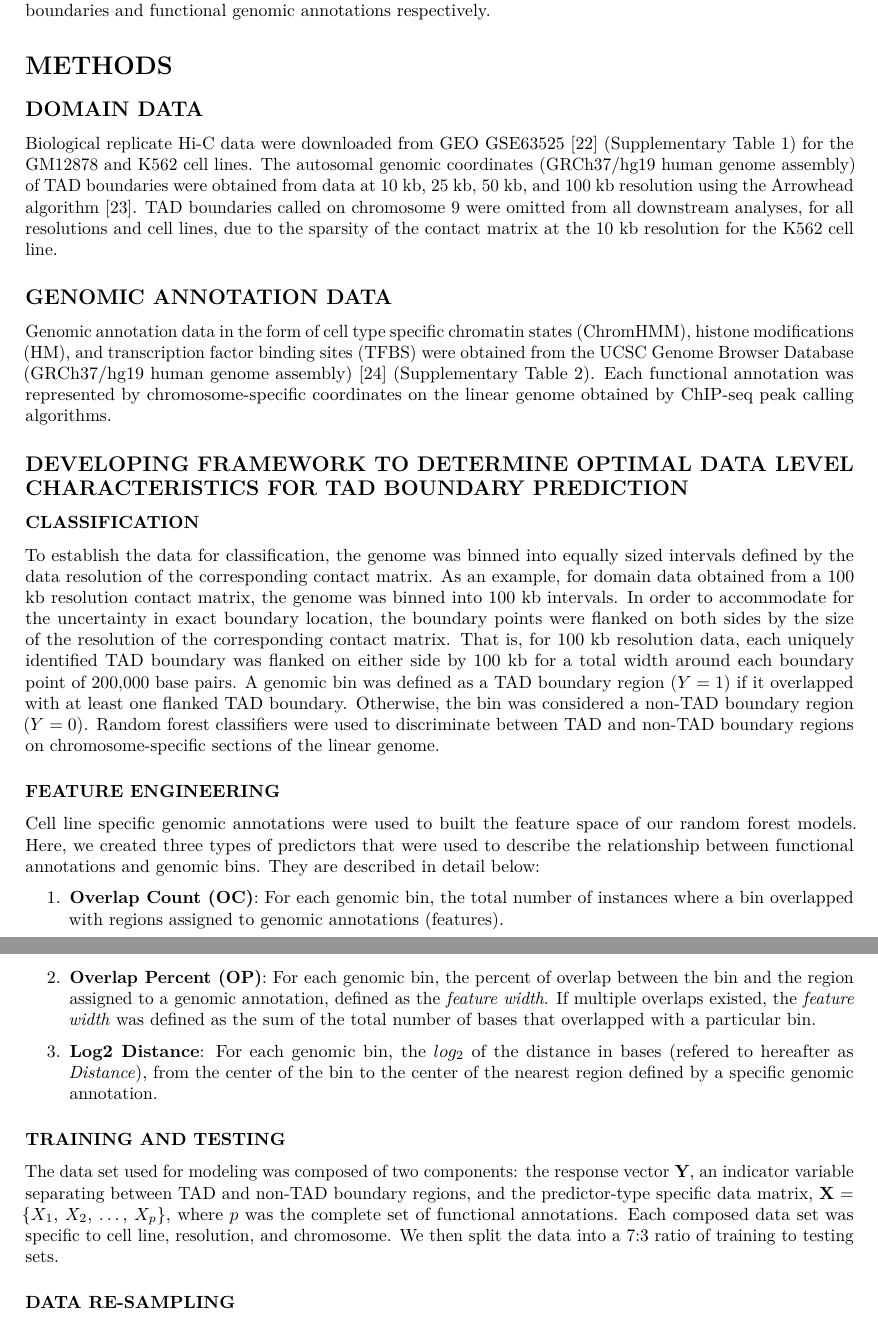
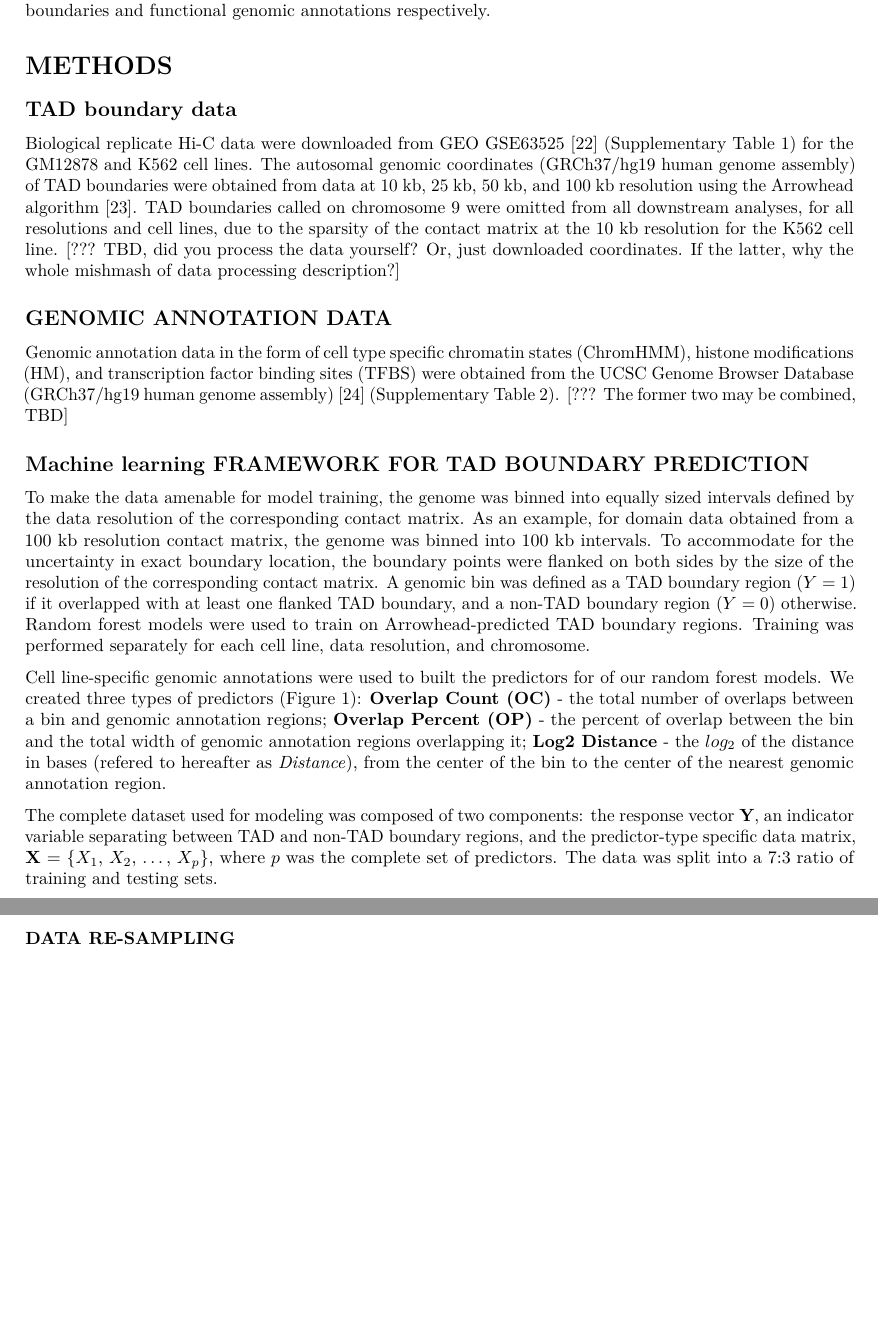
Before and after one commit to stilianoudakis/TAD_predictive_modeling, an R Markdown document (Manuscript/manuscript.Rmd): two parts of pages 4 and 5 of 18, joined at a grey line, cut so that both start at the same text, the shorter picture padded with empty space. Rendered offline with R 4.5, knitr and Pandoc, then LaTeX, with nearby package versions.

Commit message:
wip through methods

```diff
--- a/Manuscript/manuscript.Rmd
+++ b/Manuscript/manuscript.Rmd
@@ -67,33 +67,21 @@ In this study, we have developed a computational framework aimed at determining
 
 # METHODS
 
-## DOMAIN DATA
+## TAD boundary data
 
-Biological replicate Hi-C data were downloaded from GEO GSE63525 [@rao20143d] (Supplementary Table 1) for the GM12878 and K562 cell lines. The autosomal genomic coordinates (GRCh37/hg19 human genome assembly) of TAD boundaries were obtained from data at 10 kb, 25 kb, 50 kb, and 100 kb resolution using the Arrowhead algorithm [@durand2016juicebox]. TAD boundaries called on chromosome 9 were omitted from all downstream analyses, for all resolutions and cell lines, due to the sparsity of the contact matrix at the 10 kb resolution for the K562 cell line.
+Biological replicate Hi-C data were downloaded from GEO GSE63525 [@rao20143d] (Supplementary Table 1) for the GM12878 and K562 cell lines. The autosomal genomic coordinates (GRCh37/hg19 human genome assembly) of TAD boundaries were obtained from data at 10 kb, 25 kb, 50 kb, and 100 kb resolution using the Arrowhead algorithm [@durand2016juicebox]. TAD boundaries called on chromosome 9 were omitted from all downstream analyses, for all resolutions and cell lines, due to the sparsity of the contact matrix at the 10 kb resolution for the K562 cell line. [??? TBD, did you process the data yourself? Or, just downloaded coordinates. If the latter, why the whole mishmash of data processing description?]
 
 ## GENOMIC ANNOTATION DATA
 
-Genomic annotation data in the form of cell type specific chromatin states (ChromHMM), histone modifications (HM), and transcription factor binding sites (TFBS) were obtained from the UCSC Genome Browser Database (GRCh37/hg19 human genome assembly) [@Tyner:2017aa] (Supplementary Table 2). Each functional annotation was represented by chromosome-specific coordinates on the linear genome obtained by ChIP-seq peak calling algorithms.
+Genomic annotation data in the form of cell type specific chromatin states (ChromHMM), histone modifications (HM), and transcription factor binding sites (TFBS) were obtained from the UCSC Genome Browser Database (GRCh37/hg19 human genome assembly) [@Tyner:2017aa] (Supplementary Table 2). [??? The former two may be combined, TBD]
 
-## DEVELOPING FRAMEWORK TO DETERMINE OPTIMAL DATA LEVEL CHARACTERISTICS FOR TAD BOUNDARY PREDICTION
+## Machine learning FRAMEWORK FOR TAD BOUNDARY PREDICTION
 
-### CLASSIFICATION
+To make the data amenable for model training, the genome was binned into equally sized intervals defined by the data resolution of the corresponding contact matrix. As an example, for domain data obtained from a 100 kb resolution contact matrix, the genome was binned into 100 kb intervals. To accommodate for the uncertainty in exact boundary location, the boundary points were flanked on both sides by the size of the resolution of the corresponding contact matrix. A genomic bin was defined as a TAD boundary region ($Y = 1$) if it overlapped with at least one flanked TAD boundary, and a non-TAD boundary region ($Y = 0$) otherwise. Random forest models were used to train on Arrowhead-predicted TAD boundary regions. Training was performed separately for each cell line, data resolution, and chromosome.
 
-To establish the data for classification, the genome was binned into equally sized intervals defined by the data resolution of the corresponding contact matrix. As an example, for domain data obtained from a 100 kb resolution contact matrix, the genome was binned into 100 kb intervals. In order to accommodate for the uncertainty in exact boundary location, the boundary points were flanked on both sides by the size of the resolution of the corresponding contact matrix. That is, for 100 kb resolution data, each uniquely identified TAD boundary was flanked on either side by 100 kb for a total width around each boundary point of 200,000 base pairs. A genomic bin was defined as a TAD boundary region ($Y = 1$) if it overlapped with at least one flanked TAD boundary. Otherwise, the bin was considered a non-TAD boundary region ($Y = 0$). Random forest classifiers were used to discriminate between TAD and non-TAD boundary regions on chromosome-specific sections of the linear genome.
+Cell line-specific genomic annotations were used to built the predictors for of our random forest models. We created three types of predictors (Figure 1): **Overlap Count (OC)** - the total number of overlaps between a bin and genomic annotation regions;  **Overlap Percent (OP)** - the percent of overlap between the bin and the total width of genomic annotation regions overlapping it; **Log2 Distance** - the $log_{2}$ of the distance in bases (refered to hereafter as *Distance*), from the center of the bin to the center of the nearest genomic annotation region.
 
-### FEATURE ENGINEERING
-
-Cell line specific genomic annotations were used to built the feature space of our random forest models. Here, we created three types of predictors that were used to describe the relationship between functional annotations and genomic bins. They are described in detail below:
-
-1. **Overlap Count (OC)**: For each genomic bin, the total number of instances where a bin overlapped with regions assigned to genomic annotations (features).
-
-2. **Overlap Percent (OP)**: For each genomic bin, the percent of overlap between the bin and the region assigned to a genomic annotation, defined as the *feature width*. If multiple overlaps existed, the *feature width* was defined as the sum of the total number of bases that overlapped with a particular bin.
-
-3. **Log2 Distance**: For each genomic bin, the $log_{2}$ of the distance in bases (refered to hereafter as *Distance*), from the center of the bin to the center of the nearest region defined by a specific genomic annotation.
-
-### TRAINING AND TESTING
-
-The data set used for modeling was composed of two components: the response vector **Y**, an indicator variable separating between TAD and non-TAD boundary regions, and the predictor-type specific data matrix, **X** = {$X_1$, $X_2$, ..., $X_p$}, where $p$ was the complete set of functional annotations. Each composed data set was specific to cell line, resolution, and chromosome. We then split the data into a 7:3 ratio of training to testing sets. <!--For the task of performance evaluation and prediction, the test set remained untouched to account for an unbiased comparison between data level characteristics.-->
+The complete dataset used for modeling was composed of two components: the response vector **Y**, an indicator variable separating between TAD and non-TAD boundary regions, and the predictor-type specific data matrix, **X** = {$X_1$, $X_2$, ..., $X_p$}, where $p$ was the complete set of predictors. The data was split into a 7:3 ratio of training and testing sets.
 
 ### DATA RE-SAMPLING
 
```
